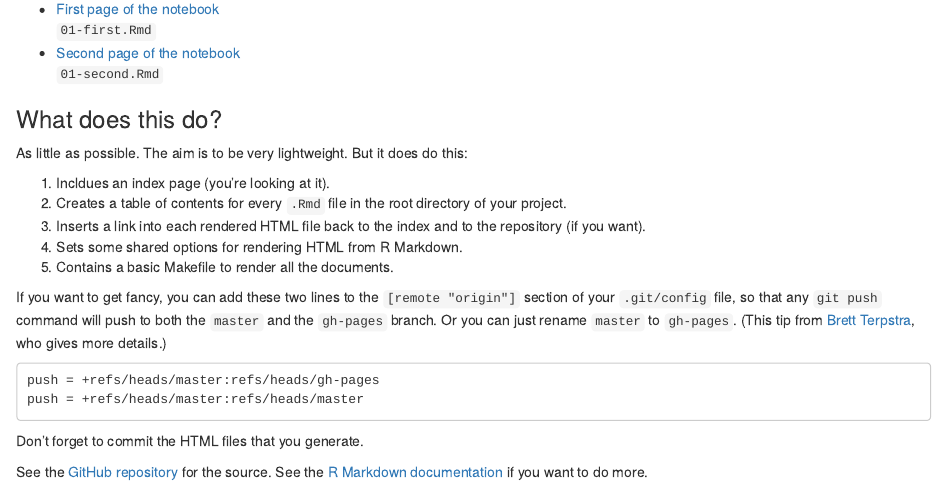
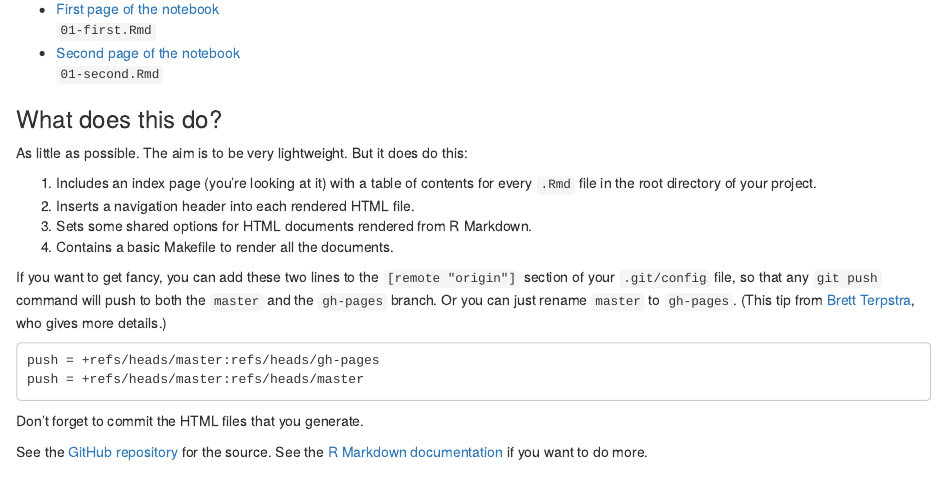
Before and after one commit to lmullen/rmd-notebook, an R Markdown document (index.Rmd): the page in a window 1100 px wide, from 360 px down. Rendered offline with R 4.5, knitr and Pandoc, with nearby package versions.

Commit message:
Rewrite some text

```diff
--- a/index.Rmd
+++ b/index.Rmd
@@ -29,10 +29,9 @@ cat("</ul>")
 
 As little as possible. The aim is to be very lightweight. But it does do this:
 
-1. Incldues an index page (you're looking at it).
-2. Creates a table of contents for every `.Rmd` file in the root directory of your project.
-3. Inserts a link into each rendered HTML file back to the index and to the repository (if you want).
-4. Sets some shared options for rendering HTML from R Markdown.
+1. Includes an index page (you're looking at it) with a table of contents for every `.Rmd` file in the root directory of your project.
+2. Inserts a navigation header into each rendered HTML file.
+4. Sets some shared options for HTML documents rendered from R Markdown.
 5. Contains a basic Makefile to render all the documents.
 
 If you want to get fancy, you can add these two lines to the `[remote "origin"]` section of your `.git/config` file, so that any `git push` command will push to both the `master` and the `gh-pages` branch. Or you can just rename `master` to `gh-pages`. (This tip from [Brett Terpstra](http://brettterpstra.com/2012/09/26/github-tip-easily-sync-your-master-to-github-pages/), who gives more details.)
```
